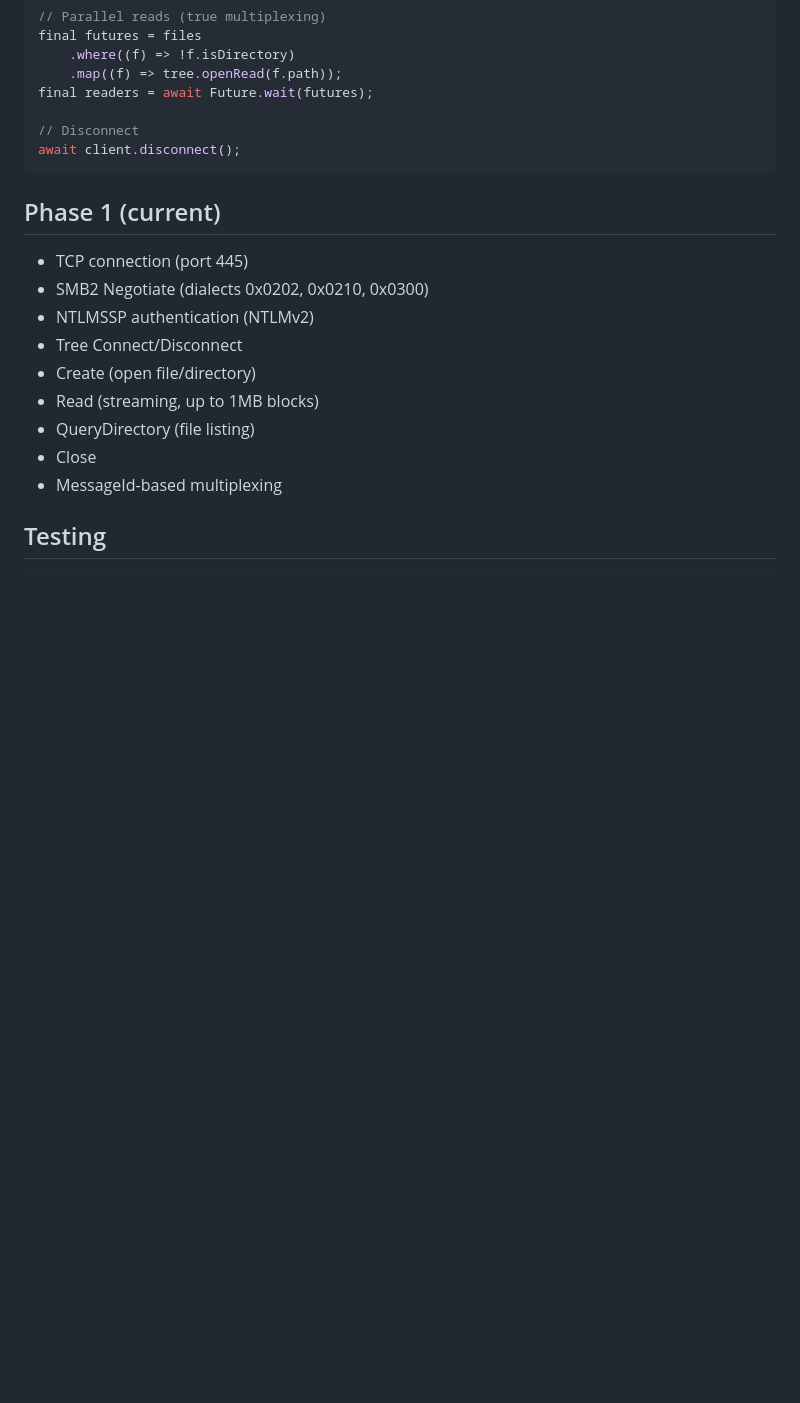
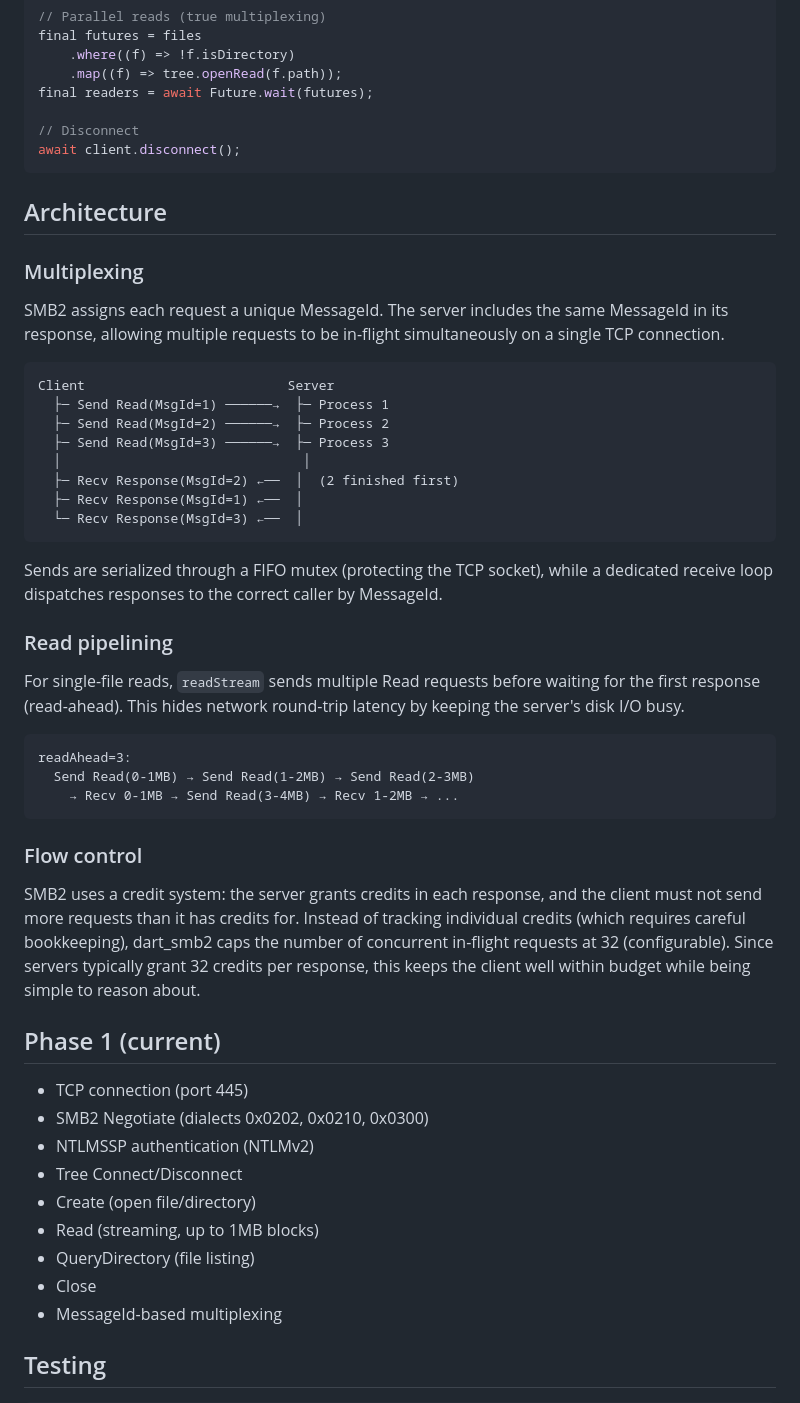
Before and after one commit to jam7/image-viewer, a Markdown page: dart_smb2/README.md, the part around the change. GitHub-like rendering; blank space fills up the shorter version.

Commit message:
Add architecture section to README
Document multiplexing, read pipelining, and flow control design
decisions including why in-flight limiting is used instead of
individual credit tracking.

````diff
--- a/dart_smb2/README.md
+++ b/dart_smb2/README.md
@@ -69,6 +69,39 @@ final readers = await Future.wait(futures);
 await client.disconnect();
 ```
 
+## Architecture
+
+### Multiplexing
+
+SMB2 assigns each request a unique MessageId. The server includes the same MessageId in its response, allowing multiple requests to be in-flight simultaneously on a single TCP connection.
+
+```
+Client                          Server
+  ├─ Send Read(MsgId=1) ──────→  ├─ Process 1
+  ├─ Send Read(MsgId=2) ──────→  ├─ Process 2
+  ├─ Send Read(MsgId=3) ──────→  ├─ Process 3
+  │                               │
+  ├─ Recv Response(MsgId=2) ←──  │  (2 finished first)
+  ├─ Recv Response(MsgId=1) ←──  │
+  └─ Recv Response(MsgId=3) ←──  │
+```
+
+Sends are serialized through a FIFO mutex (protecting the TCP socket), while a dedicated receive loop dispatches responses to the correct caller by MessageId.
+
+### Read pipelining
+
+For single-file reads, `readStream` sends multiple Read requests before waiting for the first response (read-ahead). This hides network round-trip latency by keeping the server's disk I/O busy.
+
+```
+readAhead=3:
+  Send Read(0-1MB) → Send Read(1-2MB) → Send Read(2-3MB)
+    → Recv 0-1MB → Send Read(3-4MB) → Recv 1-2MB → ...
+```
+
+### Flow control
+
+SMB2 uses a credit system: the server grants credits in each response, and the client must not send more requests than it has credits for. Instead of tracking individual credits (which requires careful bookkeeping), dart_smb2 caps the number of concurrent in-flight requests at 32 (configurable). Since servers typically grant 32 credits per response, this keeps the client well within budget while being simple to reason about.
+
 ## Phase 1 (current)
 
 - TCP connection (port 445)
````
